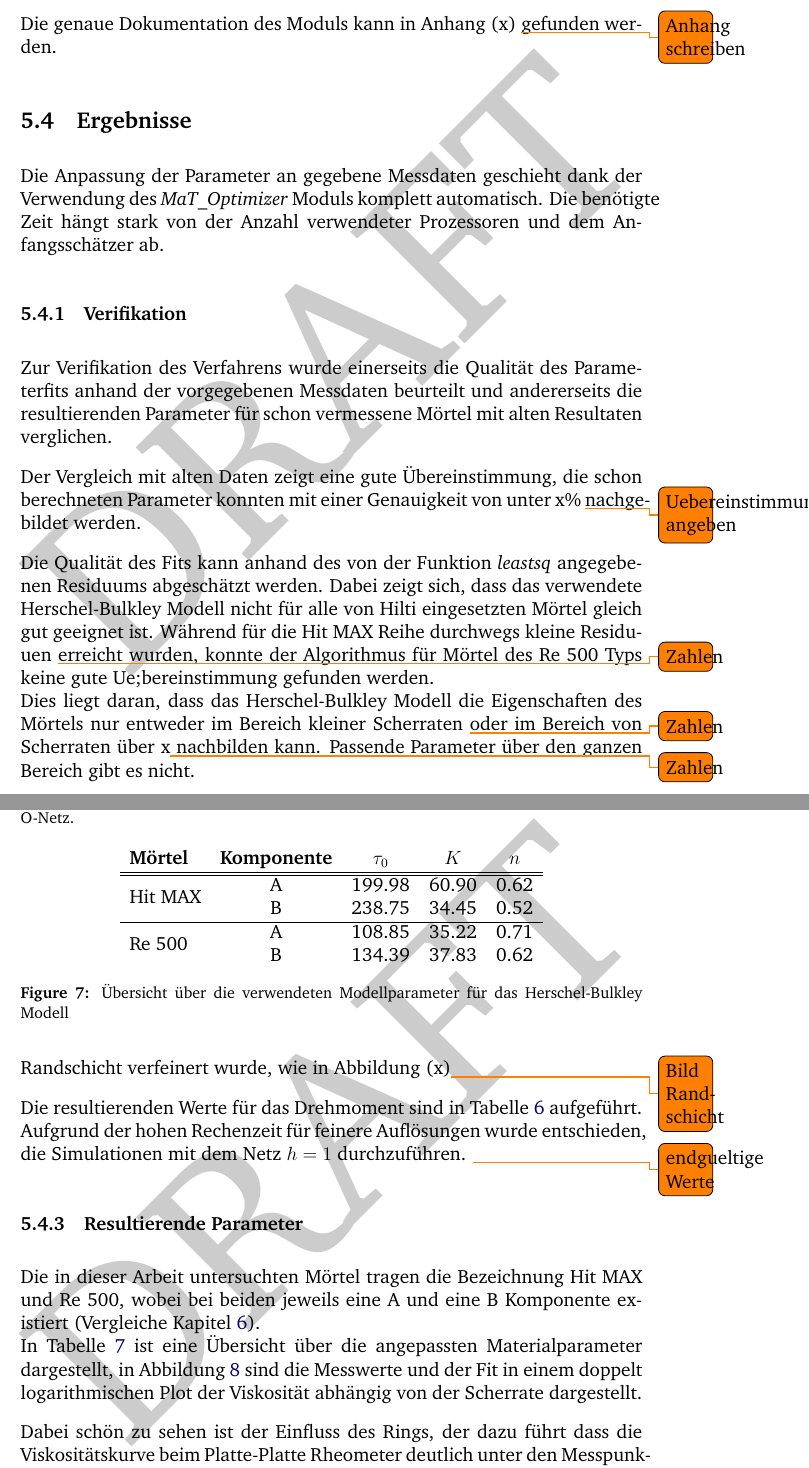
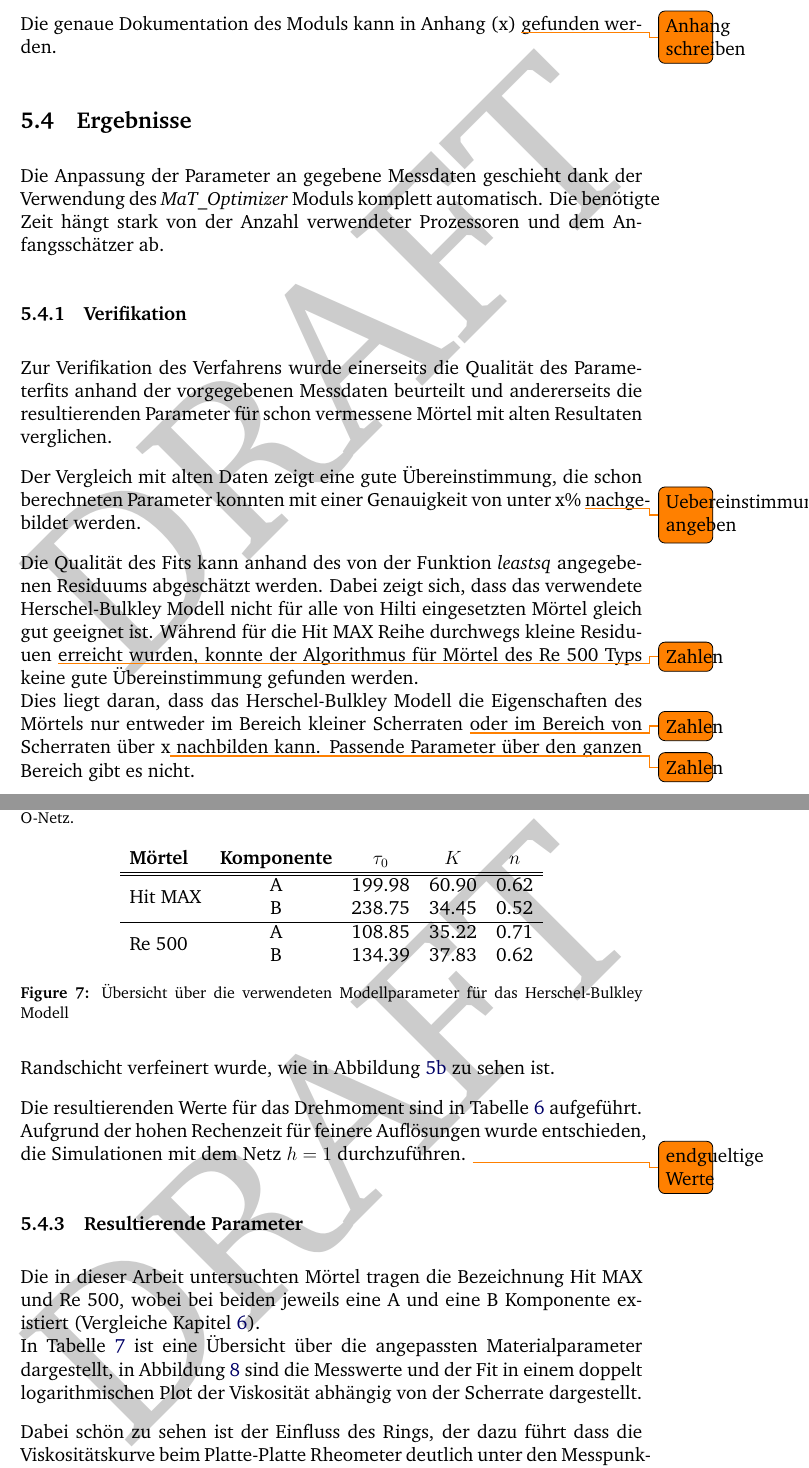
Before and after one commit to shaerdi/thesistemplate, a LaTeX thesis (thesis.tex, which reads Chapters/modelparameter.tex): two parts of pages 27 and 29 of 40, joined at a grey line, cut so that both start at the same text. Compiled offline with pdfLaTeX.

```diff
--- a/Chapters/modelparameter.tex
+++ b/Chapters/modelparameter.tex
@@ -111,7 +111,7 @@
 
 Der Vergleich mit alten Daten zeigt eine gute Übereinstimmung, die schon berechneten Parameter konnten mit einer Genauigkeit von unter x\% \todo{Uebereinstimmung angeben} nachgebildet werden.
 
-Die Qualität des Fits kann anhand des von der Funktion \codeemph{leastsq} angegebenen Residuums abgeschätzt werden. Dabei zeigt sich, dass das verwendete Herschel-Bulkley Modell nicht für alle von Hilti eingesetzten Mörtel gleich gut geeignet ist. Während für die \hit{} Reihe durchwegs kleine Residuuen \todo{Zahlen} erreicht wurden, konnte der Algorithmus für Mörtel des \re{} Typs keine gute Ue;bereinstimmung gefunden werden.\\
+Die Qualität des Fits kann anhand des von der Funktion \codeemph{leastsq} angegebenen Residuums abgeschätzt werden. Dabei zeigt sich, dass das verwendete Herschel-Bulkley Modell nicht für alle von Hilti eingesetzten Mörtel gleich gut geeignet ist. Während für die \hit{} Reihe durchwegs kleine Residuuen \todo{Zahlen} erreicht wurden, konnte der Algorithmus für Mörtel des \re{} Typs keine gute Übereinstimmung gefunden werden.\\
 Dies liegt daran, dass das Herschel-Bulkley Modell die Eigenschaften des Mörtels nur entweder im Bereich kleiner Scherraten \todo{Zahlen} oder im Bereich von Scherraten über x\todo{Zahlen} nachbilden kann. Passende Parameter über den ganzen Bereich gibt es nicht.
 %
 \subsubsection{Netze}
@@ -137,7 +137,7 @@
 \end{figure}
 %
 
-Ebenfalls untersucht wurde das Verhalten des Drehmoments bei einer Verfeinerung der Netz-Randschicht. Dazu wurde ein O-Netz verwendet, dessen Randschicht verfeinert wurde, wie in Abbildung (x)\todo{Bild Randschicht}
+Ebenfalls untersucht wurde das Verhalten des Drehmoments bei einer Verfeinerung der Netz-Randschicht. Dazu wurde ein O-Netz verwendet, dessen Randschicht verfeinert wurde, wie in Abbildung \ref{fig:PlatteRheoGitter:subB} zu sehen ist.
 
 Die resultierenden Werte für das Drehmoment sind in Tabelle \ref{fig:ResultingTorque} aufgeführt. Aufgrund der hohen Rechenzeit für feinere Auflösungen wurde entschieden, die Simulationen mit dem Netz $h=1$ durchzuführen.
 %
```
Also changed, not shown: Makefile, Chapters/modelparameter.tex (4 more changed lines).
